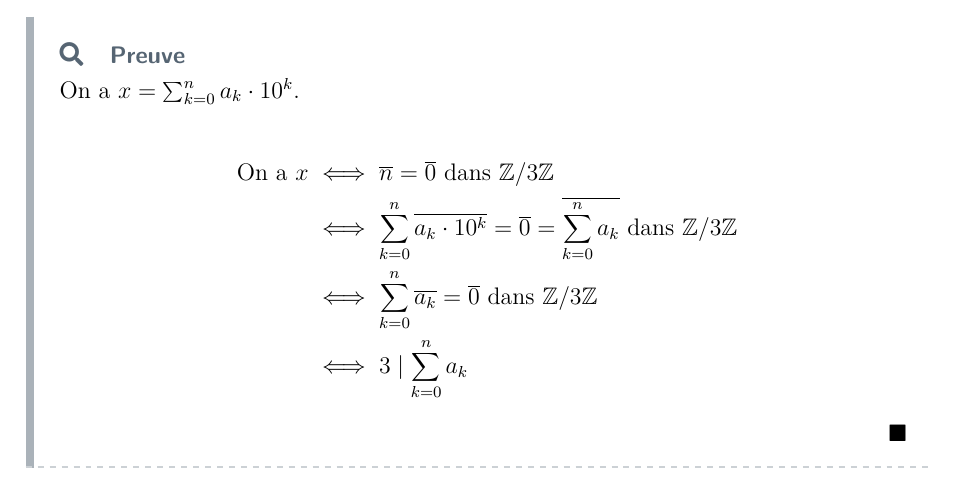
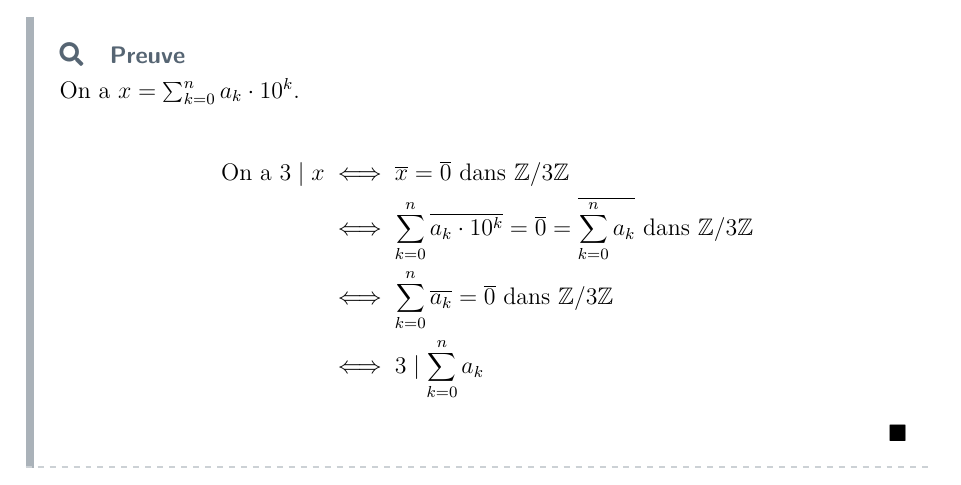
Before and after one commit to Samy-Y/maths-cpi1a-class2030, a LaTeX document (260128 CH11.tex): part of page 13 of 26, cut so that both start at the same text. Compiled offline with pdfLaTeX.

Commit message:
small fix 2 2 1 7

```diff
--- a/260128 CH11.tex
+++ b/260128 CH11.tex
@@ -408,7 +408,7 @@ Ce chapitre est consacré à l'arithmétique dans un anneau intègre (cas géné
     On a $x=\sum_{k=0}^{n}a_k\cdot 10^k$.
 
     \begin{align*}
-        \ona x &\iff \ovl n = \ovl 0 \text{ dans } \Z/3\Z\\
+        \ona 3\mid x &\iff \ovl x = \ovl 0 \text{ dans } \Z/3\Z\\
         &\iff \sum_{k=0}^{n}\ovl{a_k \cdot 10^k} = \ovl 0 = \ovl{\sum_{k=0}^{n}a_k} \text{ dans } \Z/3\Z\\
         &\iff \sum_{k=0}^{n}\ovl{a_k} = \ovl 0 \text{ dans } \Z/3\Z\\
         &\iff 3 \mid \sum_{k=0}^{n}a_k
```
